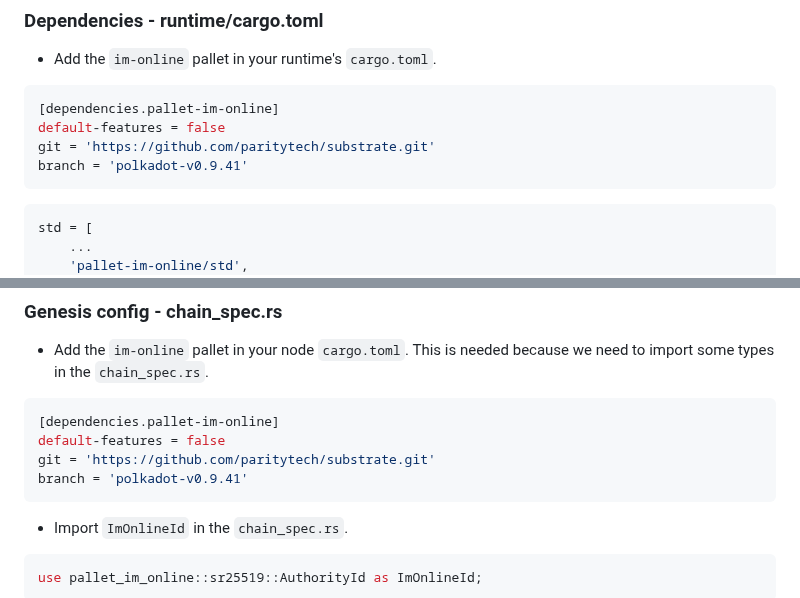
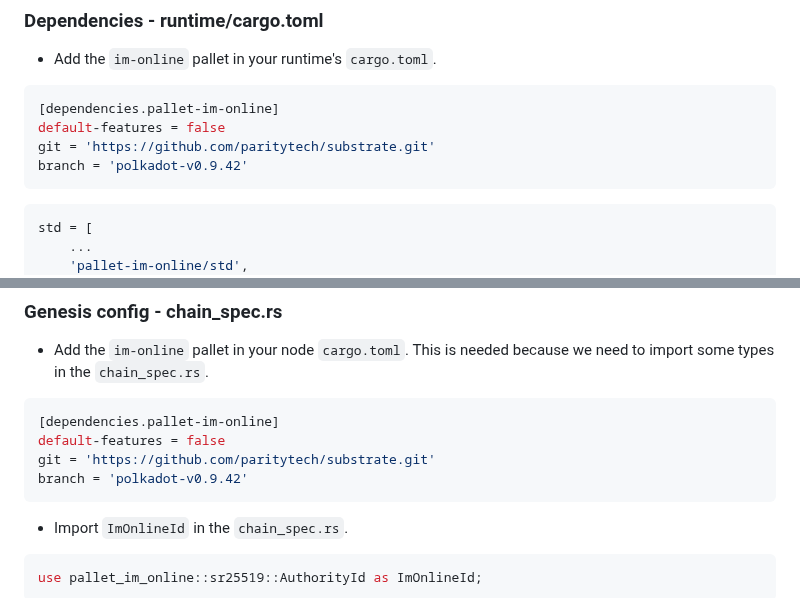
Before and after one commit to gautamdhameja/substrate-validator-set, a Markdown page: docs/im-online-integration.md, 2 parts joined by grey strips. GitHub-like rendering.

````diff
--- a/docs/im-online-integration.md
+++ b/docs/im-online-integration.md
@@ -12,7 +12,7 @@
 [dependencies.pallet-im-online]
 default-features = false
 git = 'https://github.com/paritytech/substrate.git'
-branch = 'polkadot-v0.9.41'
+branch = 'polkadot-v0.9.42'
 ```
 
 ```toml
@@ -154,7 +154,7 @@ construct_runtime!(
 [dependencies.pallet-im-online]
 default-features = false
 git = 'https://github.com/paritytech/substrate.git'
-branch = 'polkadot-v0.9.41'
+branch = 'polkadot-v0.9.42'
 ```
 
 * Import `ImOnlineId` in the `chain_spec.rs`.
````
Also changed, not shown: docs/local-network-setup.md (+6 -6 lines), readme.md (+19 -7 lines), docs/img/set-keys.png, 4 other files.
